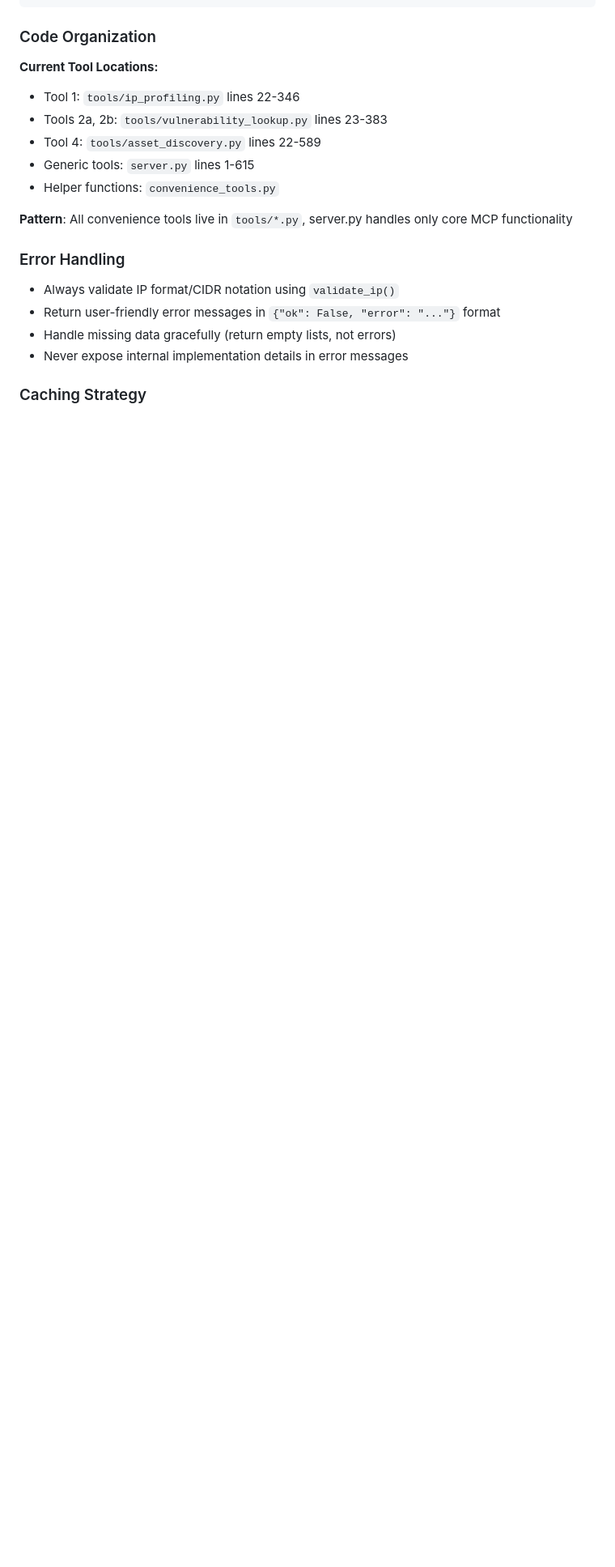
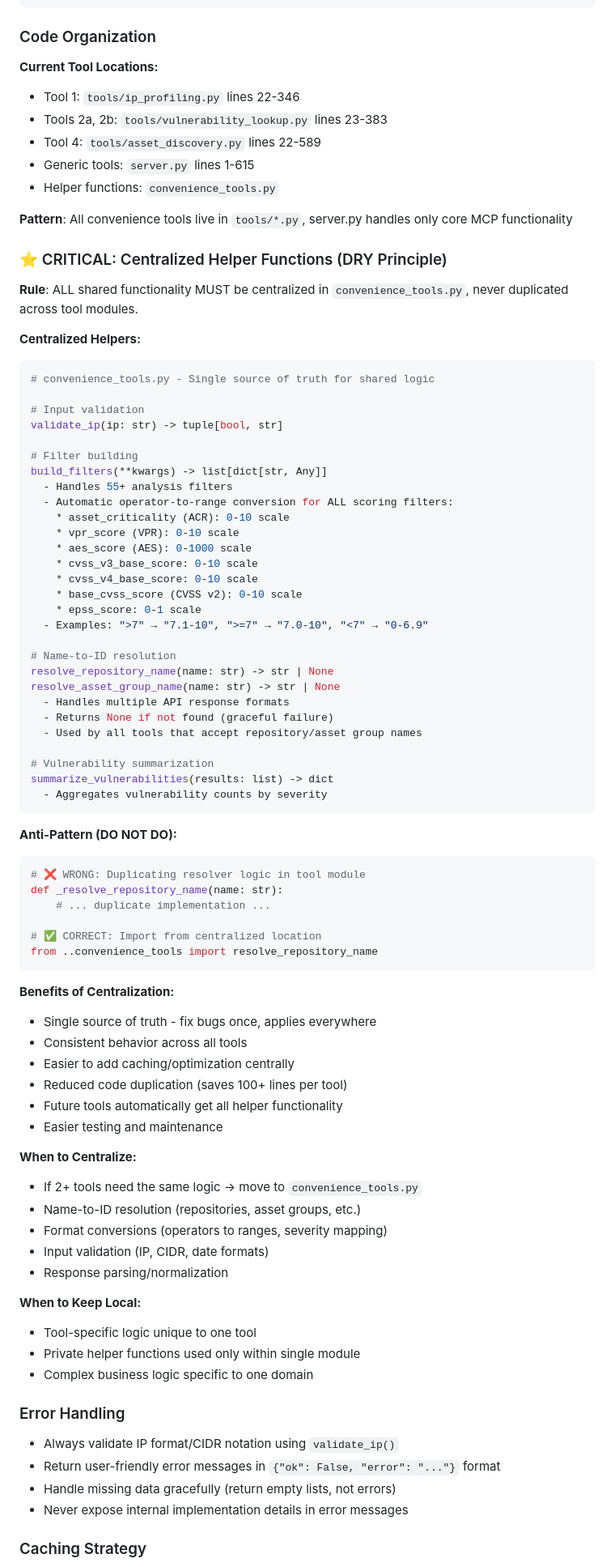
Before and after one commit to ABMJ/tenable-sc-mcp-server, a Markdown page: handoff_doc_2026-06-08-1800.md, the part around the change. Shown at 81% size. Rendered like a GitHub page; blank space fills up the shorter version.

Commit message:
DOC: Add centralized helper functions design principle to handoff doc
Added comprehensive section to design principles covering:
- DRY principle for shared functionality
- Complete list of centralized helpers in convenience_tools.py
- Detailed examples of filter building and name resolution
- Anti-patterns showing what NOT to do
- Benefits of centralization (single source of truth, easier maintenance)
- Guidelines for when to centralize vs keep local

This documents the architectural refactoring completed in commit 5740dea
where name resolvers were moved from asset_discovery.py to convenience_tools.py.

````diff
--- a/handoff_doc_2026-06-08-1800.md
+++ b/handoff_doc_2026-06-08-1800.md
@@ -197,6 +197,72 @@ register_all_tools(mcp)
 - Helper functions: `convenience_tools.py`
 
 **Pattern**: All convenience tools live in `tools/*.py`, server.py handles only core MCP functionality
+
+### ⭐ CRITICAL: Centralized Helper Functions (DRY Principle)
+
+**Rule**: ALL shared functionality MUST be centralized in `convenience_tools.py`, never duplicated across tool modules.
+
+**Centralized Helpers:**
+```python
+# convenience_tools.py - Single source of truth for shared logic
+
+# Input validation
+validate_ip(ip: str) -> tuple[bool, str]
+
+# Filter building
+build_filters(**kwargs) -> list[dict[str, Any]]
+  - Handles 55+ analysis filters
+  - Automatic operator-to-range conversion for ALL scoring filters:
+    * asset_criticality (ACR): 0-10 scale
+    * vpr_score (VPR): 0-10 scale
+    * aes_score (AES): 0-1000 scale
+    * cvss_v3_base_score: 0-10 scale
+    * cvss_v4_base_score: 0-10 scale
+    * base_cvss_score (CVSS v2): 0-10 scale
+    * epss_score: 0-1 scale
+  - Examples: ">7" → "7.1-10", ">=7" → "7.0-10", "<7" → "0-6.9"
+
+# Name-to-ID resolution
+resolve_repository_name(name: str) -> str | None
+resolve_asset_group_name(name: str) -> str | None
+  - Handles multiple API response formats
+  - Returns None if not found (graceful failure)
+  - Used by all tools that accept repository/asset group names
+
+# Vulnerability summarization
+summarize_vulnerabilities(results: list) -> dict
+  - Aggregates vulnerability counts by severity
+```
+
+**Anti-Pattern (DO NOT DO):**
+```python
+# ❌ WRONG: Duplicating resolver logic in tool module
+def _resolve_repository_name(name: str):
+    # ... duplicate implementation ...
+
+# ✅ CORRECT: Import from centralized location
+from ..convenience_tools import resolve_repository_name
+```
+
+**Benefits of Centralization:**
+- Single source of truth - fix bugs once, applies everywhere
+- Consistent behavior across all tools
+- Easier to add caching/optimization centrally
+- Reduced code duplication (saves 100+ lines per tool)
+- Future tools automatically get all helper functionality
+- Easier testing and maintenance
+
+**When to Centralize:**
+- If 2+ tools need the same logic → move to `convenience_tools.py`
+- Name-to-ID resolution (repositories, asset groups, etc.)
+- Format conversions (operators to ranges, severity mapping)
+- Input validation (IP, CIDR, date formats)
+- Response parsing/normalization
+
+**When to Keep Local:**
+- Tool-specific logic unique to one tool
+- Private helper functions used only within single module
+- Complex business logic specific to one domain
 
 ### Error Handling
 - Always validate IP format/CIDR notation using `validate_ip()`
````
